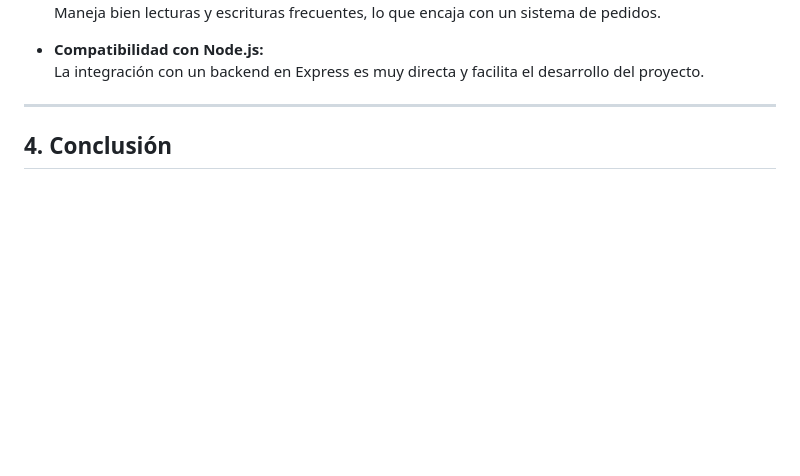
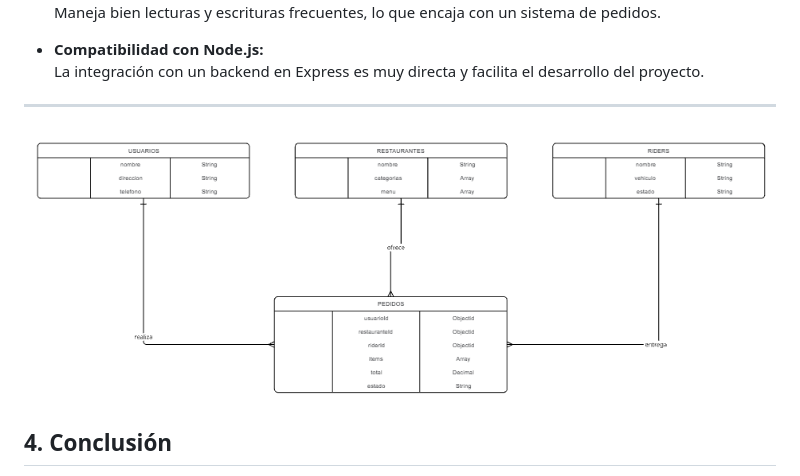
Before and after one commit to RodrigoBuenoC/-Sistemas-de-Big-Data, a Markdown page: Practica-Final/README.md, the part around the change. Drawn GitHub-style; pictures changed too: Practica-Final/img/er.png (added); blank space fills up the shorter version.

```diff
--- a/Practica-Final/README.md
+++ b/Practica-Final/README.md
@@ -69,6 +69,10 @@ La base de datos seleccionada es **MongoDB**, un sistema NoSQL orientado a docum
 
 ---
 
+
+
+![1](https://github.com/RodrigoBuenoC/-Sistemas-de-Big-Data/blob/main/Practica-Final/img/er.png)
+
 ## 4. Conclusión
 
 El problema elegido y la base de datos MongoDB forman un conjunto ideal para un proyecto académico.
```
